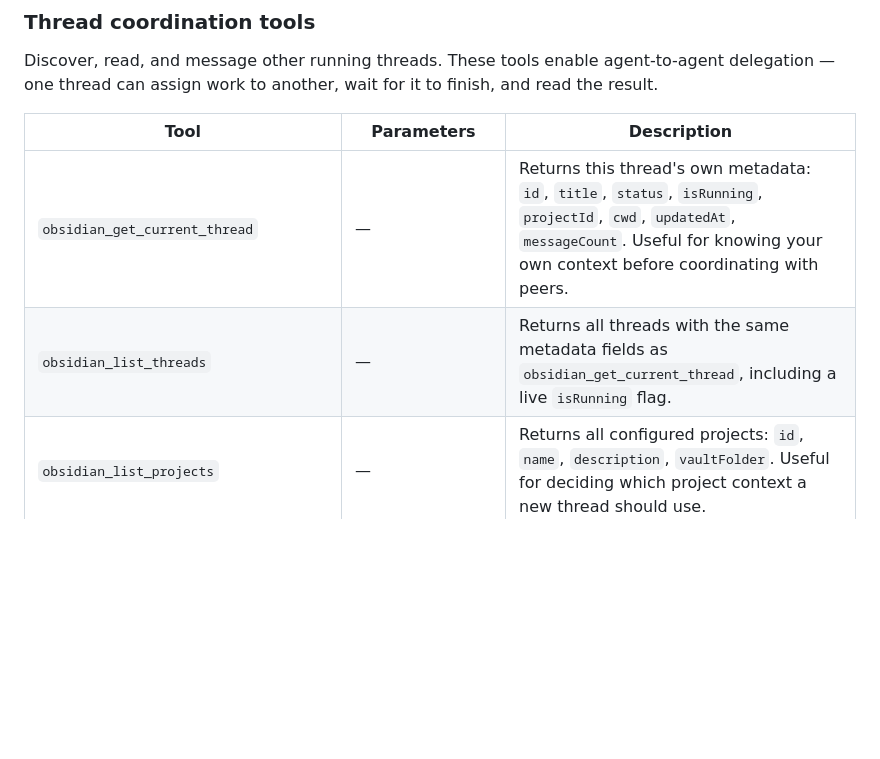
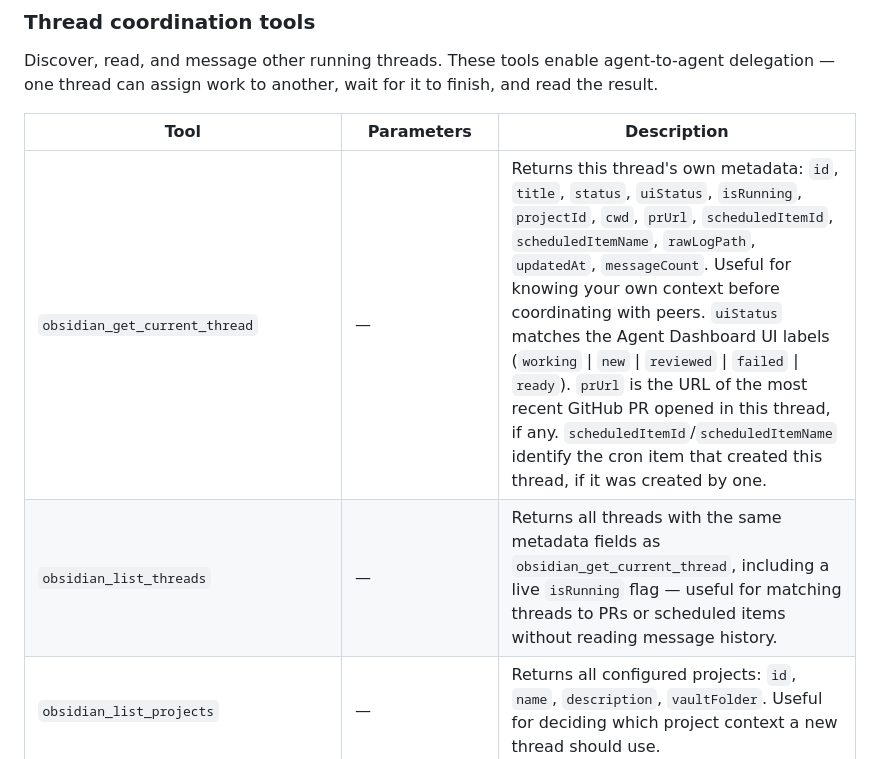
Before and after one commit to rbcodelabs/obsidian-claude-threads, a Markdown page: README.md, the part around the change. Rendered like a GitHub page; blank space fills up the shorter version.

Commit message:
docs: fix stale MCP tool table rows for get_current_thread/list_threads
The README table was missing prUrl, uiStatus, scheduledItemId, and
scheduledItemName fields that the actual tool descriptions already
return, including the scheduledItemId/scheduledItemName fields added
by this branch's origin-tracking feature.

```diff
--- a/README.md
+++ b/README.md
@@ -511,8 +511,8 @@ Discover, read, and message other running threads. These tools enable agent-to-a
 
 | Tool | Parameters | Description |
 |---|---|---|
-| `obsidian_get_current_thread` | — | Returns this thread's own metadata: `id`, `title`, `status`, `isRunning`, `projectId`, `cwd`, `updatedAt`, `messageCount`. Useful for knowing your own context before coordinating with peers. |
-| `obsidian_list_threads` | — | Returns all threads with the same metadata fields as `obsidian_get_current_thread`, including a live `isRunning` flag. |
+| `obsidian_get_current_thread` | — | Returns this thread's own metadata: `id`, `title`, `status`, `uiStatus`, `isRunning`, `projectId`, `cwd`, `prUrl`, `scheduledItemId`, `scheduledItemName`, `rawLogPath`, `updatedAt`, `messageCount`. Useful for knowing your own context before coordinating with peers. `uiStatus` matches the Agent Dashboard UI labels (`working` \| `new` \| `reviewed` \| `failed` \| `ready`). `prUrl` is the URL of the most recent GitHub PR opened in this thread, if any. `scheduledItemId`/`scheduledItemName` identify the cron item that created this thread, if it was created by one. |
+| `obsidian_list_threads` | — | Returns all threads with the same metadata fields as `obsidian_get_current_thread`, including a live `isRunning` flag — useful for matching threads to PRs or scheduled items without reading message history. |
 | `obsidian_list_projects` | — | Returns all configured projects: `id`, `name`, `description`, `vaultFolder`. Useful for deciding which project context a new thread should use. |
 | `obsidian_create_project` | `name`, `vaultFolder`, `description?`, `cwdOverride?` | Creates a new project and persists it. Returns the created project snapshot including its `id` — capture this for use with `CronCreate`, `obsidian_set_thread_project`, and other project-aware APIs. |
 | `obsidian_set_thread_project` | `threadId`, `projectId` | Assigns a thread to a project. Pass `projectId: null` to detach the thread from its current project. Call `obsidian_list_projects` first to get a valid `projectId`. |
```
